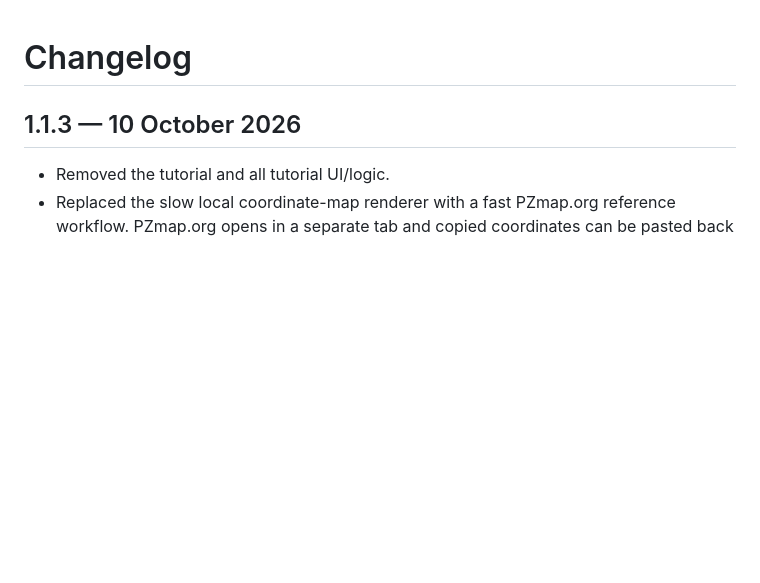
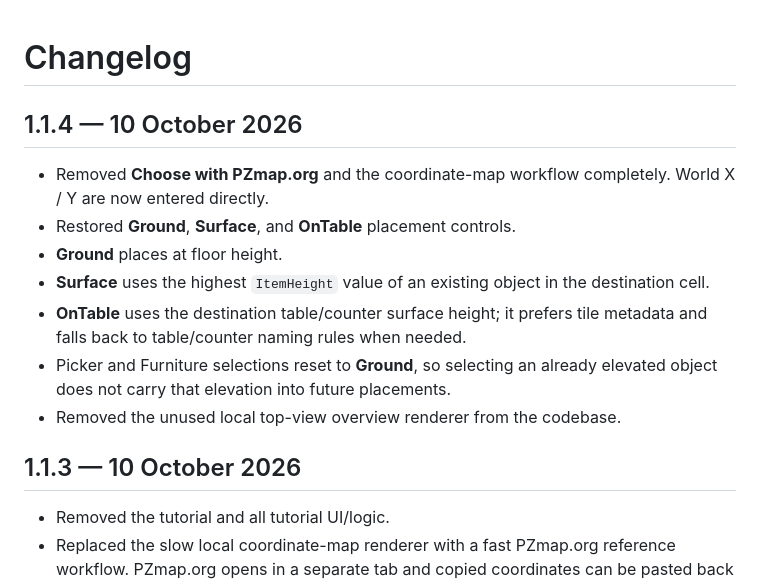
Before and after one commit to Shapataqque/PZ-Online-Decorator, a Markdown page: CHANGELOG.md, the part around the change. Rendered like a GitHub page; blank space fills up the shorter version.

Commit message:
v1.1.4: update changelog

```diff
--- a/CHANGELOG.md
+++ b/CHANGELOG.md
@@ -1,4 +1,14 @@
 # Changelog
+
+## 1.1.4 — 10 October 2026
+
+- Removed **Choose with PZmap.org** and the coordinate-map workflow completely. World X / Y are now entered directly.
+- Restored **Ground**, **Surface**, and **OnTable** placement controls.
+- **Ground** places at floor height.
+- **Surface** uses the highest `ItemHeight` value of an existing object in the destination cell.
+- **OnTable** uses the destination table/counter surface height; it prefers tile metadata and falls back to table/counter naming rules when needed.
+- Picker and Furniture selections reset to **Ground**, so selecting an already elevated object does not carry that elevation into future placements.
+- Removed the unused local top-view overview renderer from the codebase.
 
 ## 1.1.3 — 10 October 2026
 
```
